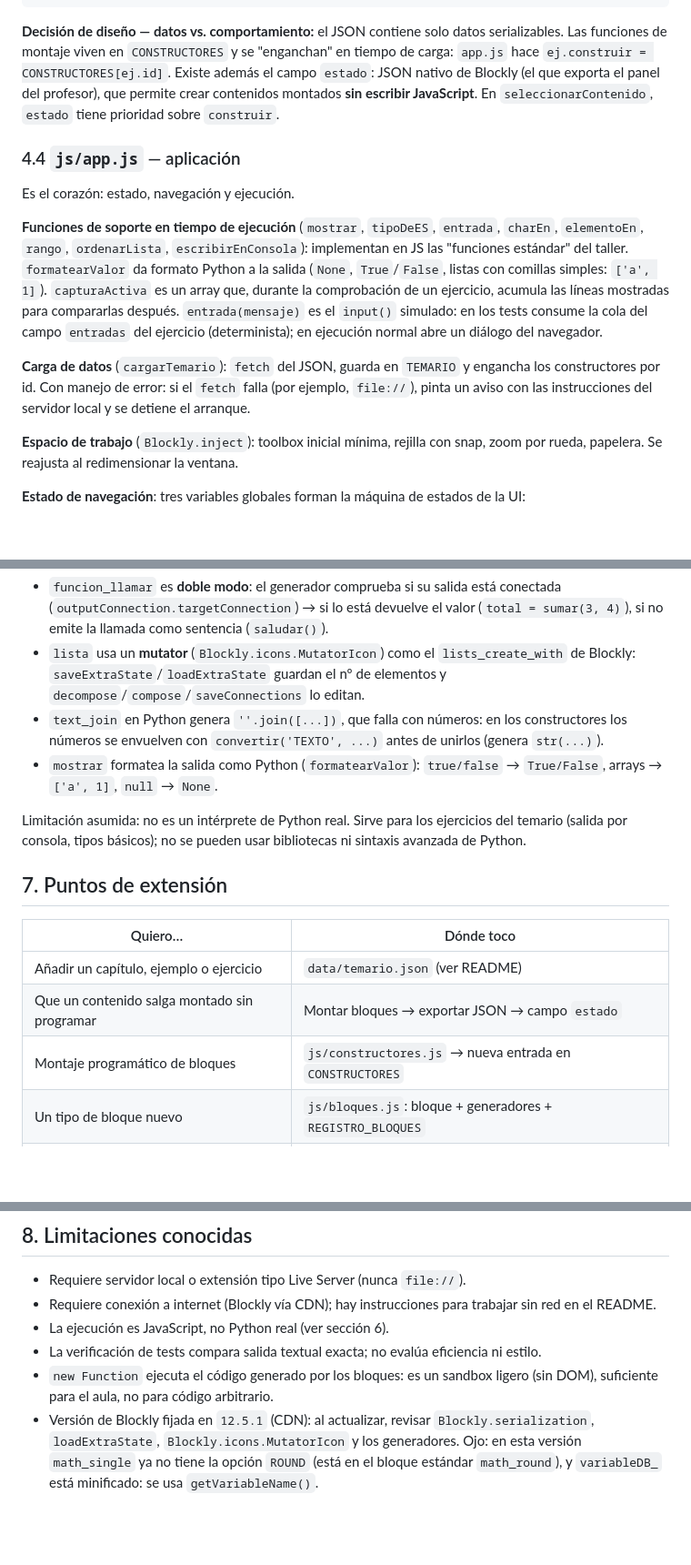
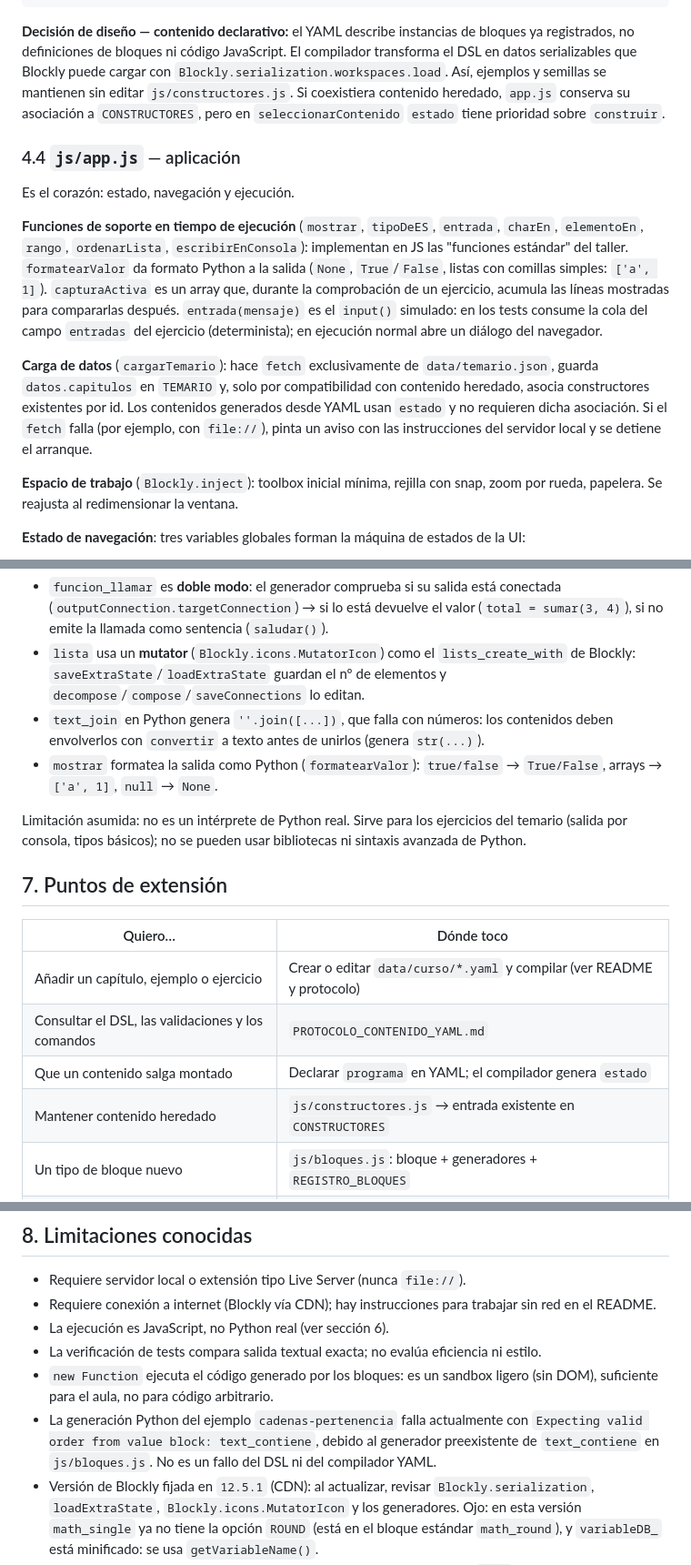
Before and after one commit to josuantonsanz/programacion101, a Markdown page: architecture.md, 3 parts joined by grey strips. Shown at 91% size. Drawn GitHub-style; blank space fills up the shorter version.

````diff
--- a/architecture.md
+++ b/architecture.md
@@ -173,13 +220,13 @@ Parte **datos** del temario. Esquema:
 }
 ```
 
-**Decisión de diseño — datos vs. comportamiento:** el JSON contiene solo datos
-serializables. Las funciones de montaje viven en `CONSTRUCTORES` y se
-"enganchan" en tiempo de carga: `app.js` hace `ej.construir = CONSTRUCTORES[ej.id]`.
-Existe además el campo `estado`: JSON nativo de Blockly (el que exporta el
-panel del profesor), que permite crear contenidos montados **sin escribir
-JavaScript**. En `seleccionarContenido`, `estado` tiene prioridad sobre
-`construir`.
+**Decisión de diseño — contenido declarativo:** el YAML describe instancias de
+bloques ya registrados, no definiciones de bloques ni código JavaScript. El
+compilador transforma el DSL en datos serializables que Blockly puede cargar
+con `Blockly.serialization.workspaces.load`. Así, ejemplos y semillas se
+mantienen sin editar `js/constructores.js`. Si coexistiera contenido heredado,
+`app.js` conserva su asociación a `CONSTRUCTORES`, pero en
+`seleccionarContenido` `estado` tiene prioridad sobre `construir`.
 
 ### 4.4 `js/app.js` — aplicación
 
@@ -195,10 +242,12 @@ compararlas después. `entrada(mensaje)` es el `input()` simulado: en los
 tests consume la cola del campo `entradas` del ejercicio (determinista); en
 ejecución normal abre un diálogo del navegador.
 
-**Carga de datos** (`cargarTemario`): `fetch` del JSON, guarda en `TEMARIO` y
-engancha los constructores por id. Con manejo de error: si el `fetch` falla
-(por ejemplo, `file://`), pinta un aviso con las instrucciones del servidor
-local y se detiene el arranque.
+**Carga de datos** (`cargarTemario`): hace `fetch` exclusivamente de
+`data/temario.json`, guarda `datos.capitulos` en `TEMARIO` y, solo por
+compatibilidad con contenido heredado, asocia constructores existentes por id.
+Los contenidos generados desde YAML usan `estado` y no requieren dicha
+asociación. Si el `fetch` falla (por ejemplo, con `file://`), pinta un aviso
+con las instrucciones del servidor local y se detiene el arranque.
 
 **Espacio de trabajo** (`Blockly.inject`): toolbox inicial mínima, rejilla con
 snap, zoom por rueda, papelera. Se reajusta al redimensionar la ventana.
@@ -290,9 +347,9 @@ Casos especiales del puente Python ↔ JavaScript:
 - `lista` usa un **mutator** (`Blockly.icons.MutatorIcon`) como el
   `lists_create_with` de Blockly: `saveExtraState`/`loadExtraState` guardan el
   nº de elementos y `decompose`/`compose`/`saveConnections` lo editan.
-- `text_join` en Python genera `''.join([...])`, que falla con números: en los
-  constructores los números se envuelven con `convertir('TEXTO', ...)` antes
-  de unirlos (genera `str(...)`).
+- `text_join` en Python genera `''.join([...])`, que falla con números: los
+  contenidos deben envolverlos con `convertir` a texto antes de unirlos
+  (genera `str(...)`).
 - `mostrar` formatea la salida como Python (`formatearValor`): `true/false` →
   `True/False`, arrays → `['a', 1]`, `null` → `None`.
 
@@ -304,9 +361,10 @@ bibliotecas ni sintaxis avanzada de Python.
 
 | Quiero… | Dónde toco |
 |---------|------------|
-| Añadir un capítulo, ejemplo o ejercicio | `data/temario.json` (ver README) |
-| Que un contenido salga montado sin programar | Montar bloques → exportar JSON → campo `estado` |
-| Montaje programático de bloques | `js/constructores.js` → nueva entrada en `CONSTRUCTORES` |
+| Añadir un capítulo, ejemplo o ejercicio | Crear o editar `data/curso/*.yaml` y compilar (ver README y protocolo) |
+| Consultar el DSL, las validaciones y los comandos | `PROTOCOLO_CONTENIDO_YAML.md` |
+| Que un contenido salga montado | Declarar `programa` en YAML; el compilador genera `estado` |
+| Mantener contenido heredado | `js/constructores.js` → entrada existente en `CONSTRUCTORES` |
 | Un tipo de bloque nuevo | `js/bloques.js`: bloque + generadores + `REGISTRO_BLOQUES` |
 | Cambiar el orden/categorías de la toolbox | `ORDEN_CATEGORIAS` / `REGISTRO_BLOQUES` en `js/bloques.js` |
 | Nuevo idioma de código (p. ej. bloques → Java) | Cargar `java_compressed.min.js` y generar con `Blockly.Java` |
@@ -322,6 +380,10 @@ bibliotecas ni sintaxis avanzada de Python.
   eficiencia ni estilo.
 - `new Function` ejecuta el código generado por los bloques: es un sandbox
   ligero (sin DOM), suficiente para el aula, no para código arbitrario.
+- La generación Python del ejemplo `cadenas-pertenencia` falla actualmente con
+  `Expecting valid order from value block: text_contiene`, debido al generador
+  preexistente de `text_contiene` en `js/bloques.js`. No es un fallo del DSL ni
+  del compilador YAML.
 - Versión de Blockly fijada en `12.5.1` (CDN): al actualizar, revisar
   `Blockly.serialization`, `loadExtraState`, `Blockly.icons.MutatorIcon` y
   los generadores. Ojo: en esta versión `math_single` ya no tiene la opción
````
Also changed, not shown: other parts of architecture.md (+86 -26 lines).
